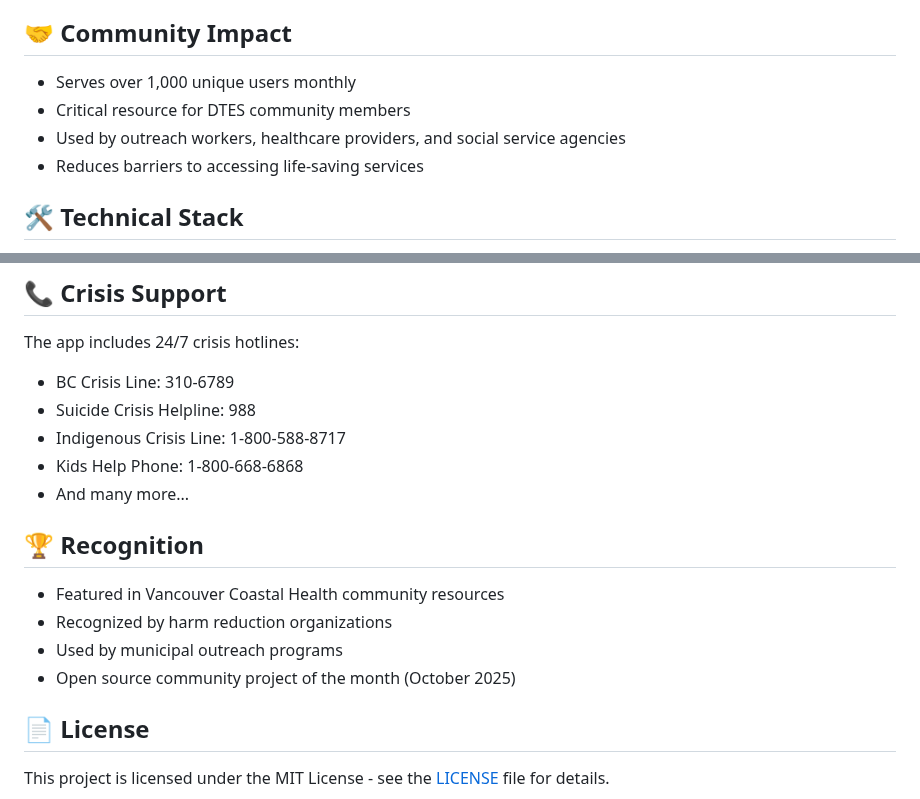
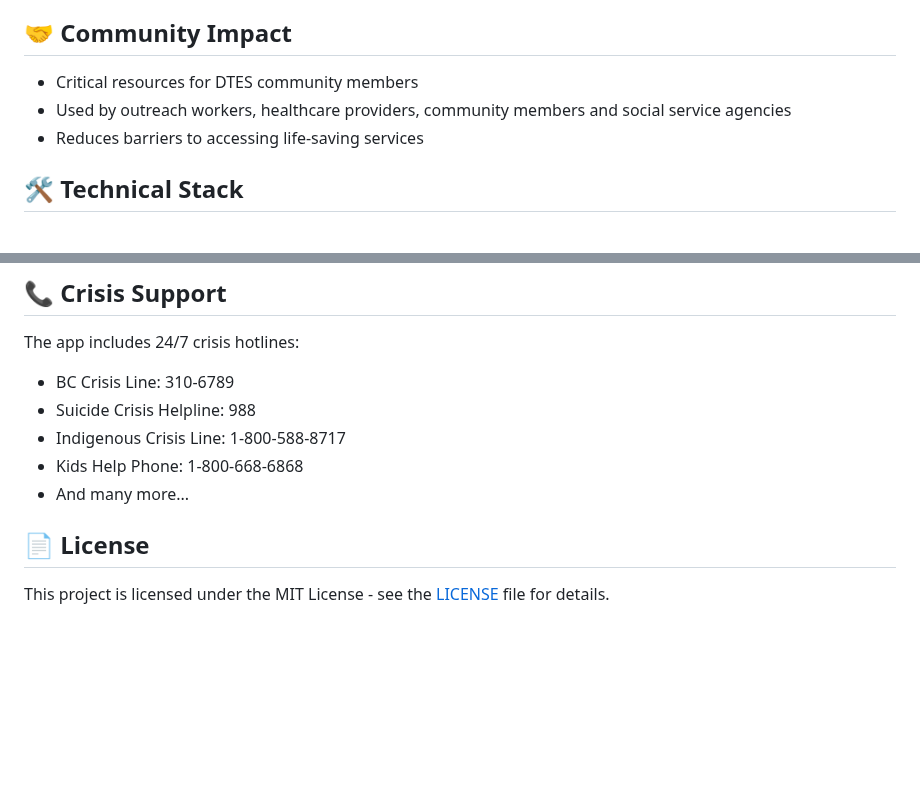
Before and after one commit to fifaaworldcup/DTES-lifeline-map, a Markdown page: README.md, 2 parts joined by grey strips. Drawn GitHub-style; blank space fills up the shorter version.

Commit message:
Revise community impact details in README
Updated community impact section for clarity and conciseness.

```diff
--- a/README.md
+++ b/README.md
@@ -68,9 +68,8 @@ All resource information is verified and regularly updated from:
 
 ## 🤝 Community Impact
 
-- Serves over 1,000 unique users monthly
-- Critical resource for DTES community members
-- Used by outreach workers, healthcare providers, and social service agencies
+- Critical resources for DTES community members
+- Used by outreach workers, healthcare providers, community members and social service agencies
 - Reduces barriers to accessing life-saving services
 
 ## 🛠️ Technical Stack
@@ -91,12 +90,6 @@ The app includes 24/7 crisis hotlines:
 - Kids Help Phone: 1-800-668-6868
 - And many more...
 
-## 🏆 Recognition
-
-- Featured in Vancouver Coastal Health community resources
-- Recognized by harm reduction organizations
-- Used by municipal outreach programs
-- Open source community project of the month (October 2025)
 
 ## 📄 License
 
```
